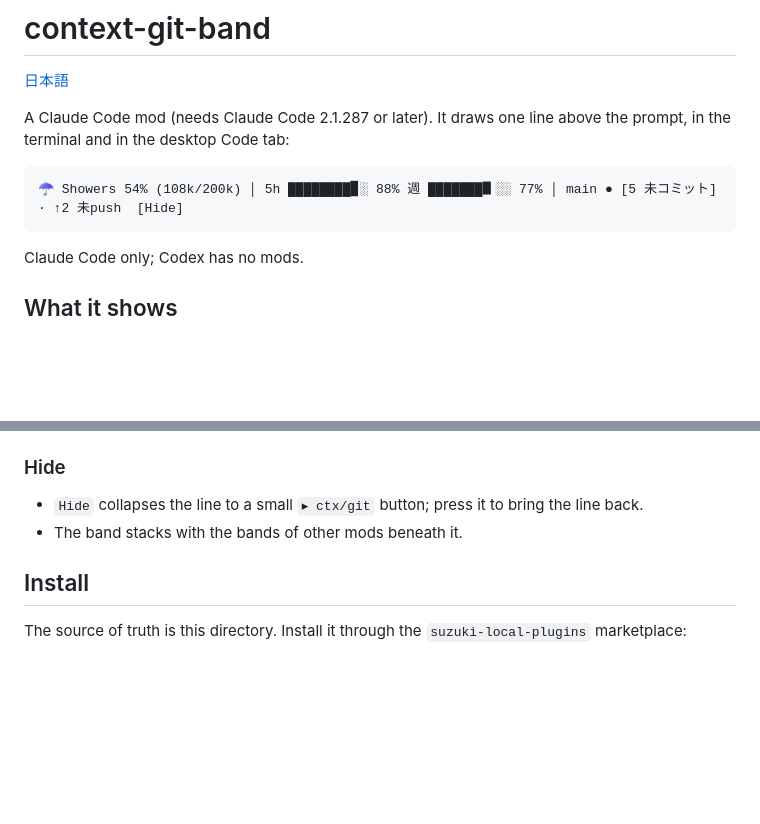
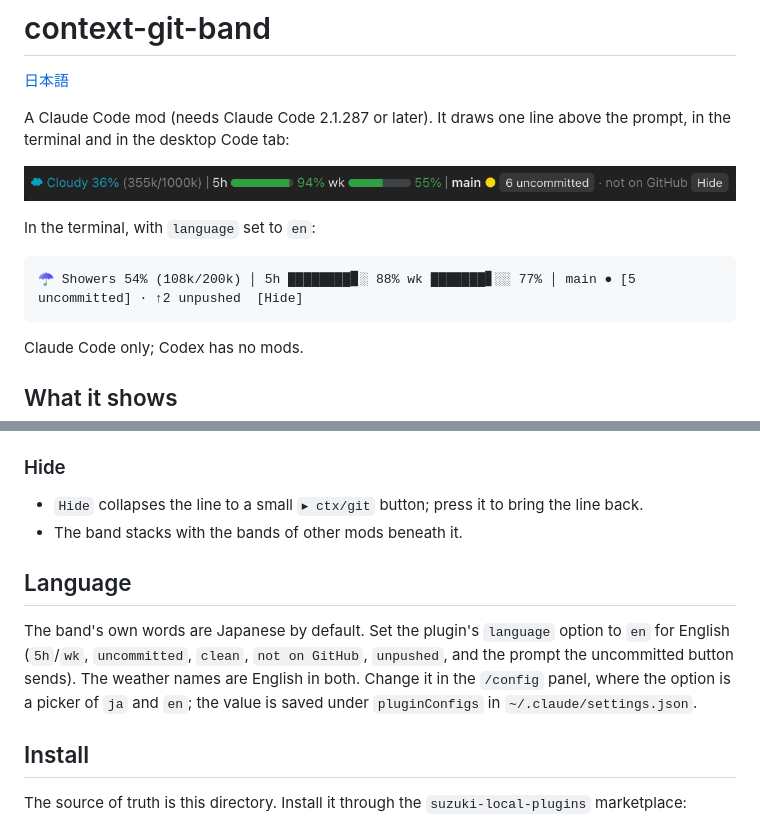
Before and after one commit to mlabo-org/context-git-band, a Markdown page: README.md, 2 parts joined by grey strips. GitHub-like rendering; pictures changed too: docs/band-en.png (added); blank space fills up the shorter version.

````diff
--- a/README.md
+++ b/README.md
@@ -4,8 +4,12 @@
 
 A Claude Code mod (needs Claude Code 2.1.287 or later). It draws one line above the prompt, in the terminal and in the desktop Code tab:
 
+![The band in the desktop Code tab, in English](docs/band-en.png)
+
+In the terminal, with `language` set to `en`:
+
 ```
-☂ Showers 54% (108k/200k) │ 5h ████████▊░ 88% 週 ███████▋░░ 77% │ main ● [5 未コミット] · ↑2 未push  [Hide]
+☂ Showers 54% (108k/200k) │ 5h ████████▊░ 88% wk ███████▋░░ 77% │ main ● [5 uncommitted] · ↑2 unpushed  [Hide]
 ```
 
 Claude Code only; Codex has no mods.
@@ -46,6 +50,10 @@ Claude Code only; Codex has no mods.
 - `Hide` collapses the line to a small `▸ ctx/git` button; press it to bring the line back.
 - The band stacks with the bands of other mods beneath it.
 
+## Language
+
+The band's own words are Japanese by default. Set the plugin's `language` option to `en` for English (`5h`/`wk`, `uncommitted`, `clean`, `not on GitHub`, `unpushed`, and the prompt the uncommitted button sends). The weather names are English in both. Change it in the `/config` panel, where the option is a picker of `ja` and `en`; the value is saved under `pluginConfigs` in `~/.claude/settings.json`.
+
 ## Install
 
 The source of truth is this directory. Install it through the `suzuki-local-plugins` marketplace:
````
Also changed, not shown: README.ja.md (+8 -0 lines), docs/band-ja.png (added), 3 other files.
